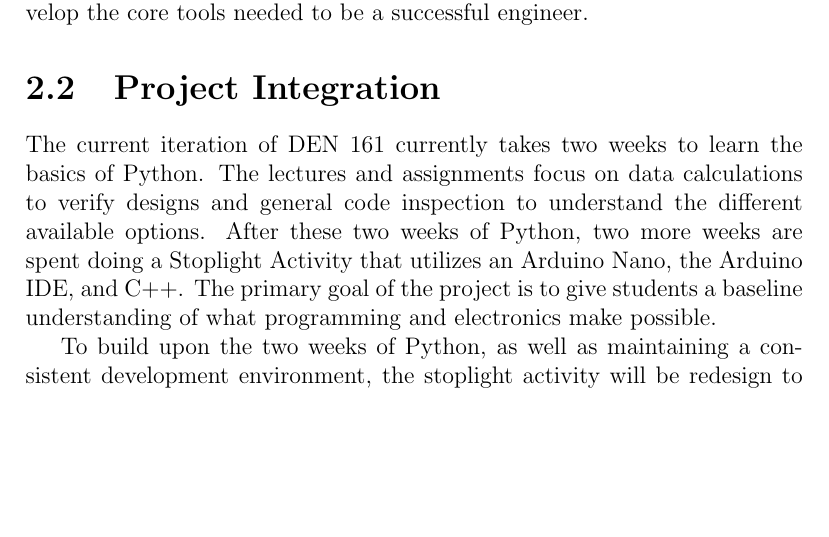
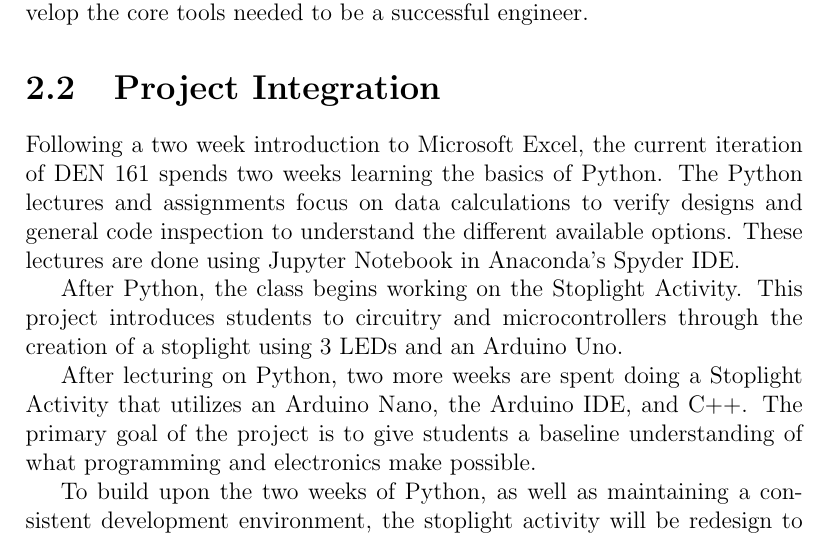
Before and after one commit to mKiloLA/python-based-mne, a LaTeX thesis (thesis/main.tex, which reads thesis/chapters/2_engg_prob_solve.tex): part of page 8 of 18 before the commit and part of page 8 of 19 after it, cut so that both start at the same text, the shorter picture padded with empty space. Compiled offline with pdfLaTeX.

Commit message:
Updates to chapter 2

```diff
--- a/thesis/chapters/2_engg_prob_solve.tex
+++ b/thesis/chapters/2_engg_prob_solve.tex
@@ -8,11 +8,20 @@ to different engineering disciplines, they also develop the core
 tools needed to be a successful engineer.
 
 \section{Project Integration}
-The current iteration of DEN 161 currently takes two weeks to learn the
-basics of Python. The lectures and assignments focus on data
-calculations to verify designs and general code inspection to
-understand the different available options. After these two weeks
-of Python, two more weeks are spent doing a Stoplight Activity that
+Following a two week introduction to Microsoft Excel, the current
+iteration of DEN 161 spends two weeks learning the basics of Python.
+The Python lectures and assignments focus on data calculations to
+verify designs and general code inspection to understand the
+different available options. These lectures are done using Jupyter
+Notebook in Anaconda's Spyder IDE.
+
+After Python, the class begins working on the Stoplight Activity.
+This project introduces students to circuitry and microcontrollers
+through the creation of a stoplight using 3 LEDs and an Arduino Uno.
+
+
+After lecturing on Python,
+two more weeks are spent doing a Stoplight Activity that
 utilizes an Arduino Nano, the Arduino IDE, and C++. The primary goal
 of the project is to give students a baseline understanding of what
 programming and electronics make possible.
```
Also changed, not shown: 1 other file.
